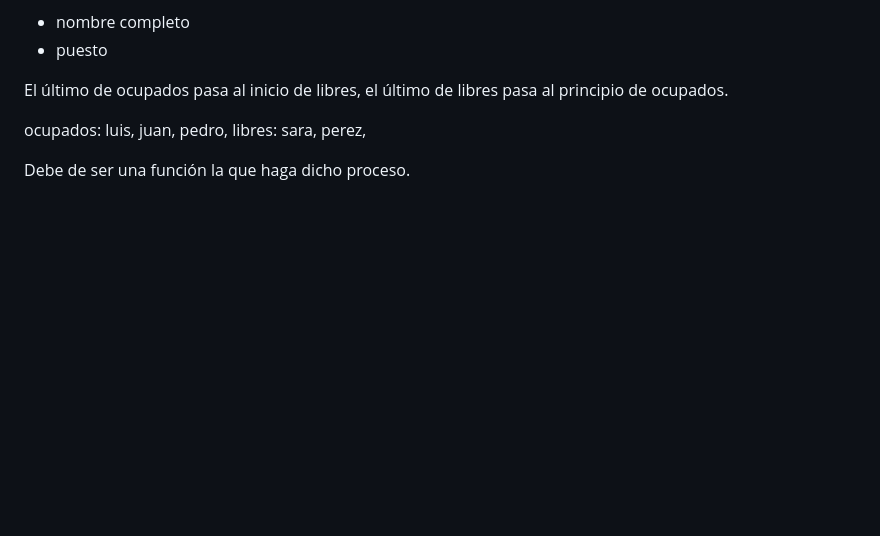
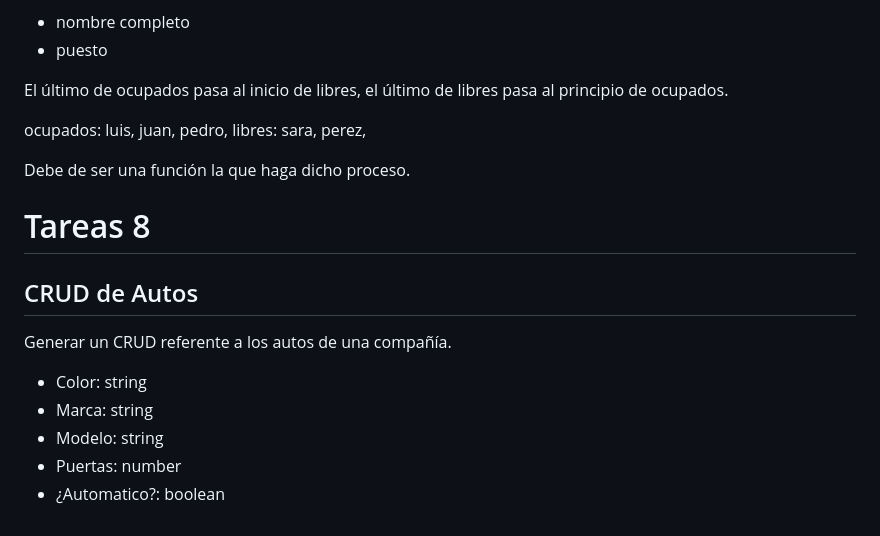
Before and after one commit to emmanuel-toledo-courses/docs-training-javascript, a Markdown page: README.md, the part around the change. Rendered like a GitHub page; blank space fills up the shorter version.

Commit message:
Added new task

```diff
--- a/README.md
+++ b/README.md
@@ -184,3 +184,14 @@ ocupados:  luis, juan, pedro,
 libres: sara, perez,
 
 Debe de ser una función la que haga dicho proceso.
+
+# Tareas 8
+
+## CRUD de Autos
+
+Generar un CRUD referente a los autos de una compañía.
+- Color: string
+- Marca: string
+- Modelo: string
+- Puertas: number
+- ¿Automatico?: boolean
```
